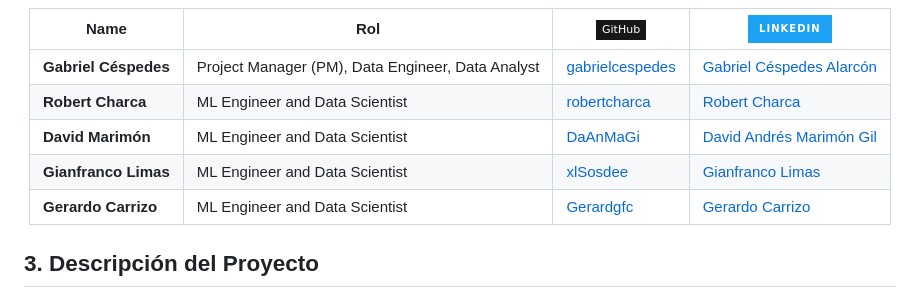
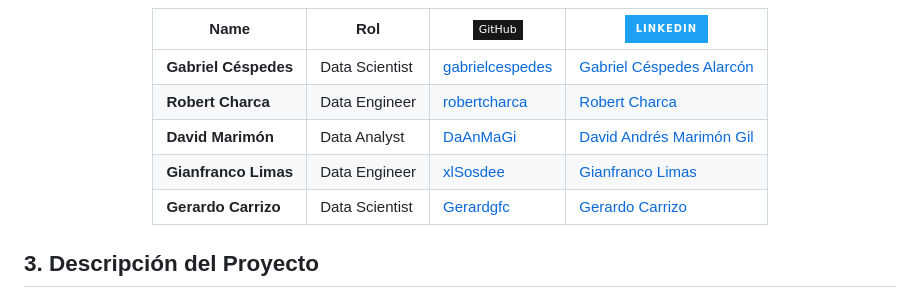
Before and after one commit to No-Country-simulation/c21-50-m-data-bi, a Markdown page: README.md, the part around the change. Rendered like a GitHub page; badges without logos.

```diff
--- a/README.md
+++ b/README.md
@@ -28,31 +28,31 @@
   <tbody>
     <tr>
       <td><b>Gabriel Céspedes</b></td>
-      <td>Project Manager (PM), Data Engineer, Data Analyst</td>
+      <td>Data Scientist</td>
       <td><a href="https://github.com/gabrielcespedes">gabrielcespedes</a></td>
       <td><a href="https://www.linkedin.com/in/gabriel-cespedes-alarcon/">Gabriel Céspedes Alarcón</a></td>
     </tr>
     <tr>
       <td><b>Robert Charca</b></td>
-      <td>ML Engineer and Data Scientist</td>
+      <td>Data Engineer</td>
       <td><a href="https://github.com/robertcharca">robertcharca</a></td>
       <td><a href="https://www.linkedin.com/in/robert-charca-123b28293/">Robert Charca</a></td>
     </tr>
     <tr>
       <td><b>David Marimón</b></td>
-      <td>ML Engineer and Data Scientist</td>
+      <td>Data Analyst</td>
       <td><a href="https://github.com/DaAnMaGi">DaAnMaGi</a></td>
       <td><a href="https://www.linkedin.com/in/daanmagi/">David Andrés Marimón Gil</a></td>
     </tr>
     <tr>
       <td><b>Gianfranco Limas</b></td>
-      <td>ML Engineer and Data Scientist</td>
+      <td>Data Engineer</td>
       <td><a href="https://github.com/xlSosdee">xlSosdee</a></td>
       <td><a href="https://www.linkedin.com/in/gianfranco-limas/">Gianfranco Limas</a></td>
     </tr>
     <tr>
       <td><b>Gerardo Carrizo</b></td>
-      <td>ML Engineer and Data Scientist</td>
+      <td>Data Scientist</td>
       <td><a href="https://github.com/Gerardgfc">Gerardgfc</a></td>
       <td><a href="https://www.linkedin.com/in/gerardo-carrizo/">Gerardo Carrizo</a></td>
     </tr>
```
